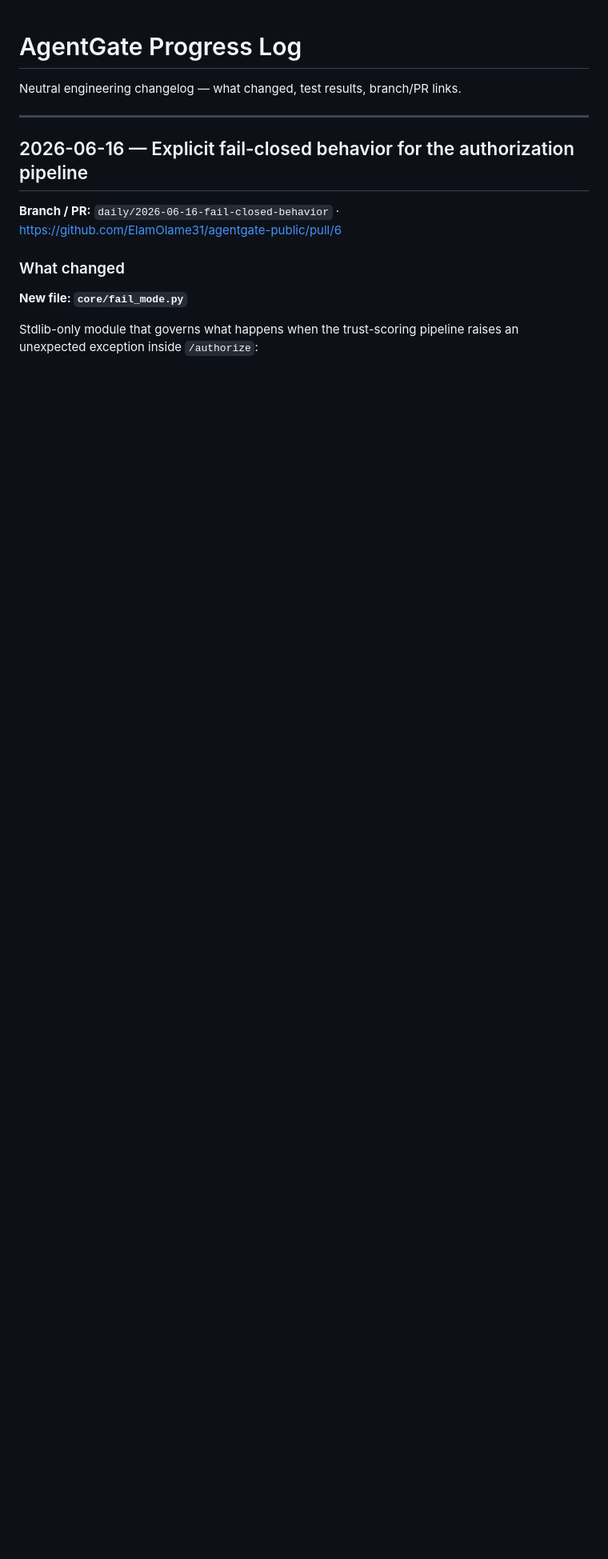
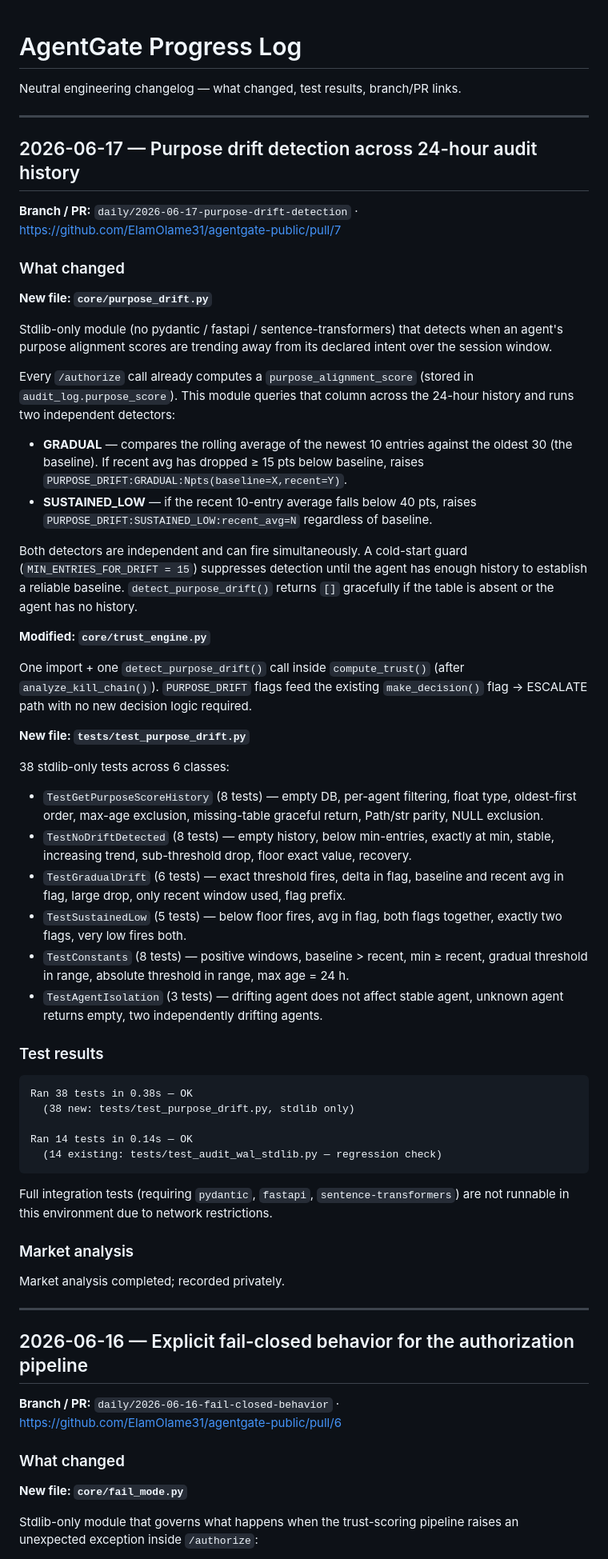
Before and after one commit to ElamOlame31/agentgate, a Markdown page: PROGRESS_LOG.md, the part around the change. Shown at 80% size. GitHub-like rendering; blank space fills up the shorter version.

Commit message:
Log 2026-06-17 engineering entry: purpose drift detection (PR #7)

````diff
--- a/PROGRESS_LOG.md
+++ b/PROGRESS_LOG.md
@@ -1,6 +1,76 @@
 # AgentGate Progress Log
 
 Neutral engineering changelog — what changed, test results, branch/PR links.
+
+---
+
+## 2026-06-17 — Purpose drift detection across 24-hour audit history
+
+**Branch / PR:** `daily/2026-06-17-purpose-drift-detection` · https://github.com/ElamOlame31/agentgate-public/pull/7
+
+### What changed
+
+**New file: `core/purpose_drift.py`**
+
+Stdlib-only module (no pydantic / fastapi / sentence-transformers) that detects
+when an agent's purpose alignment scores are trending away from its declared
+intent over the session window.
+
+Every `/authorize` call already computes a `purpose_alignment_score` (stored in
+`audit_log.purpose_score`).  This module queries that column across the 24-hour
+history and runs two independent detectors:
+
+- **GRADUAL** — compares the rolling average of the newest 10 entries against
+  the oldest 30 (the baseline).  If recent avg has dropped ≥ 15 pts below
+  baseline, raises `PURPOSE_DRIFT:GRADUAL:Npts(baseline=X,recent=Y)`.
+- **SUSTAINED_LOW** — if the recent 10-entry average falls below 40 pts,
+  raises `PURPOSE_DRIFT:SUSTAINED_LOW:recent_avg=N` regardless of baseline.
+
+Both detectors are independent and can fire simultaneously.  A cold-start guard
+(`MIN_ENTRIES_FOR_DRIFT = 15`) suppresses detection until the agent has enough
+history to establish a reliable baseline.  `detect_purpose_drift()` returns `[]`
+gracefully if the table is absent or the agent has no history.
+
+**Modified: `core/trust_engine.py`**
+
+One import + one `detect_purpose_drift()` call inside `compute_trust()` (after
+`analyze_kill_chain()`).  `PURPOSE_DRIFT` flags feed the existing
+`make_decision()` flag → ESCALATE path with no new decision logic required.
+
+**New file: `tests/test_purpose_drift.py`**
+
+38 stdlib-only tests across 6 classes:
+
+- `TestGetPurposeScoreHistory` (8 tests) — empty DB, per-agent filtering, float
+  type, oldest-first order, max-age exclusion, missing-table graceful return,
+  Path/str parity, NULL exclusion.
+- `TestNoDriftDetected` (8 tests) — empty history, below min-entries, exactly at
+  min, stable, increasing trend, sub-threshold drop, floor exact value, recovery.
+- `TestGradualDrift` (6 tests) — exact threshold fires, delta in flag, baseline
+  and recent avg in flag, large drop, only recent window used, flag prefix.
+- `TestSustainedLow` (5 tests) — below floor fires, avg in flag, both flags
+  together, exactly two flags, very low fires both.
+- `TestConstants` (8 tests) — positive windows, baseline > recent, min ≥ recent,
+  gradual threshold in range, absolute threshold in range, max age = 24 h.
+- `TestAgentIsolation` (3 tests) — drifting agent does not affect stable agent,
+  unknown agent returns empty, two independently drifting agents.
+
+### Test results
+
+```
+Ran 38 tests in 0.38s — OK
+  (38 new: tests/test_purpose_drift.py, stdlib only)
+
+Ran 14 tests in 0.14s — OK
+  (14 existing: tests/test_audit_wal_stdlib.py — regression check)
+```
+
+Full integration tests (requiring `pydantic`, `fastapi`, `sentence-transformers`)
+are not runnable in this environment due to network restrictions.
+
+### Market analysis
+
+Market analysis completed; recorded privately.
 
 ---
 
````
